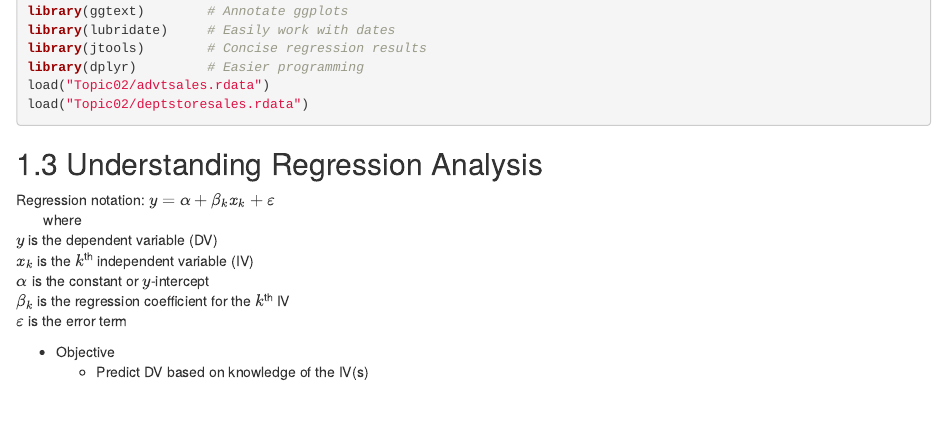
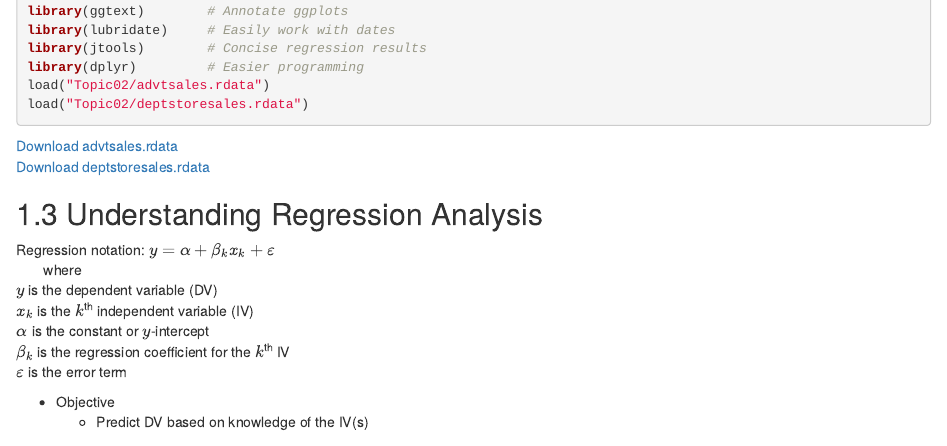
Before and after one commit to jdmeyer73/MKT4320LectMat, an R Markdown document (02-Topic02.Rmd): the page in a window 1100 px wide, from 450 px down. Rendered offline with R 4.5, knitr and Pandoc, with nearby package versions; drawn as R Markdown's standard HTML page in place of the format the file asks for; code that draws random numbers runs with fixed seeds of ours; some code elsewhere in the file could not run offline.

Commit message:
Add download links for datasets

````diff
--- a/02-Topic02.Rmd
+++ b/02-Topic02.Rmd
@@ -28,6 +28,9 @@ library(dplyr)         # Easier programming
 load("Topic02/advtsales.rdata")
 load("Topic02/deptstoresales.rdata")
 ```
+[Download advtsales.rdata](Topic02/advtsales.rdata)
+[Download deptstoresales.rdata](Topic02/deptstoresales.rdata)
+
 
 ## Understanding Regression Analysis
 
````
Also changed, not shown: 01-Topic01.Rmd (+2 -0 lines), docs/Topic01/airlinesat.rdata (added), docs/Topic02/advtsales.rdata (added), docs/Topic02/deptstoresales.rdata (added), docs/search_index.json, 3 other files.
